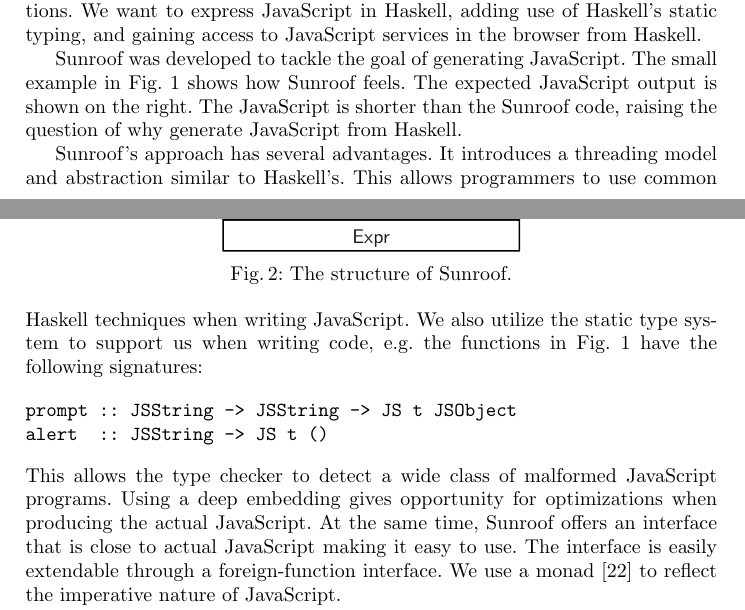
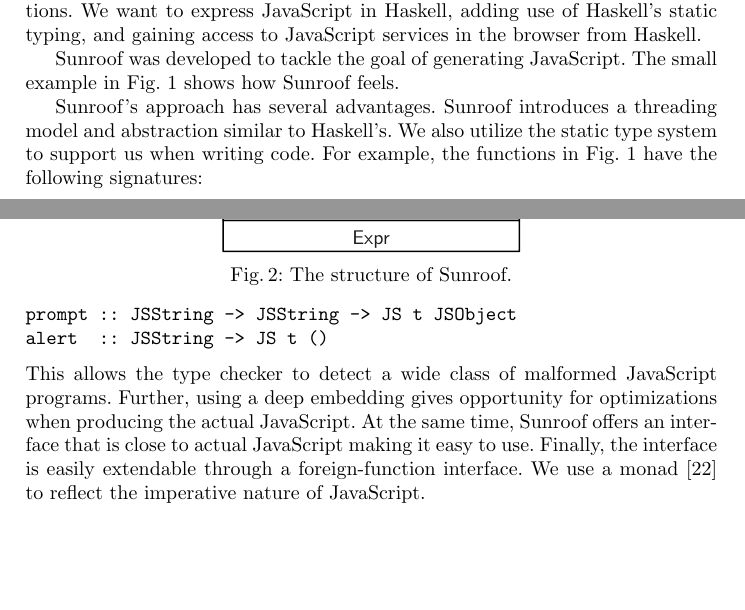
Before and after one commit to ku-fpg/paper-sunroof-tfp13, a LaTeX paper (sunroof.tex, which reads sections/introduction.tex): two parts of pages 1 and 2 of 17, joined at a grey line, cut so that both start at the same text, the shorter picture padded with empty space. Compiled offline with pdfLaTeX.

Commit message:
Fixing intro, again.

```diff
--- a/sections/introduction.tex
+++ b/sections/introduction.tex
@@ -42,17 +42,16 @@ alert("Your name: " + v0);
 \vspace{0.5cm}%
 \end{figure}
 % Simon: Why is this useful?
-The expected JavaScript output is shown on the right.
-The JavaScript is shorter than the Sunroof code, raising
-the question of why generate JavaScript from Haskell.
+%The expected JavaScript output is shown on the right.
+%The JavaScript is shorter than the Sunroof code, raising
+%the question of why generate JavaScript from Haskell.
 
 % Simon: List of contributions
 Sunroof's approach has several advantages.
-It introduces a threading model and abstraction similar
-to Haskell's. This allows programmers to use common Haskell
-techniques when writing JavaScript.
+Sunroof introduces a threading model and abstraction similar
+to Haskell's.
 We also utilize the static type system to support us when
-writing code, e.g. the functions
+writing code. For example, the functions
 in \FigRef{fig:code-example} have the following signatures:
 \begin{Code}
 prompt :: JSString -> JSString -> JS t JSObject
@@ -60,11 +59,11 @@ alert  :: JSString -> JS t ()
 \end{Code}
 This allows the type checker to detect a wide class
 of malformed JavaScript programs.
-Using a deep embedding gives opportunity
+Further, using a deep embedding gives opportunity
 for optimizations when producing the actual JavaScript.
 At the same time, Sunroof offers an interface that is
 close to actual JavaScript making it easy to use.
-The interface is easily extendable through
+Finally, the interface is easily extendable through
 a foreign-function interface.
 We use a monad \cite{Moggi:91:ComputationMonads}
 to reflect the imperative nature of JavaScript.
```
